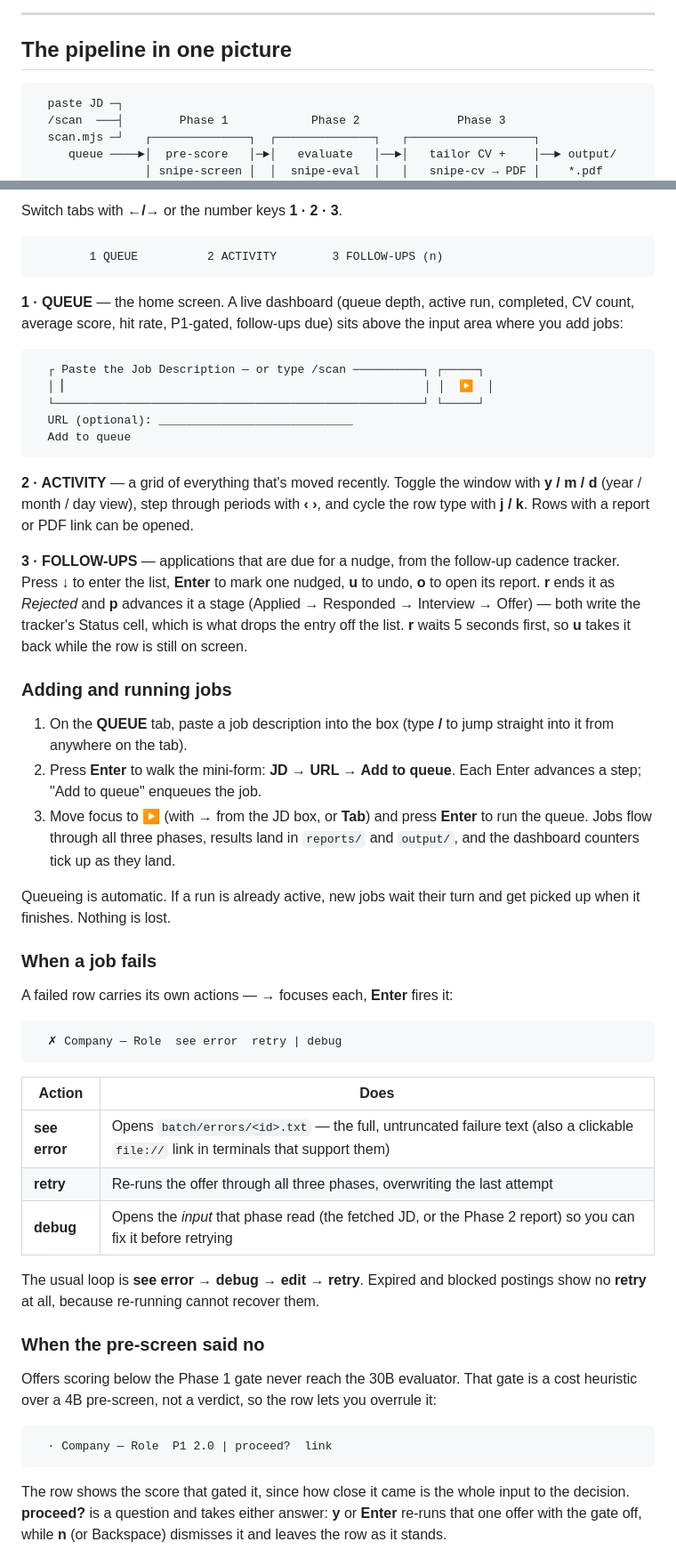
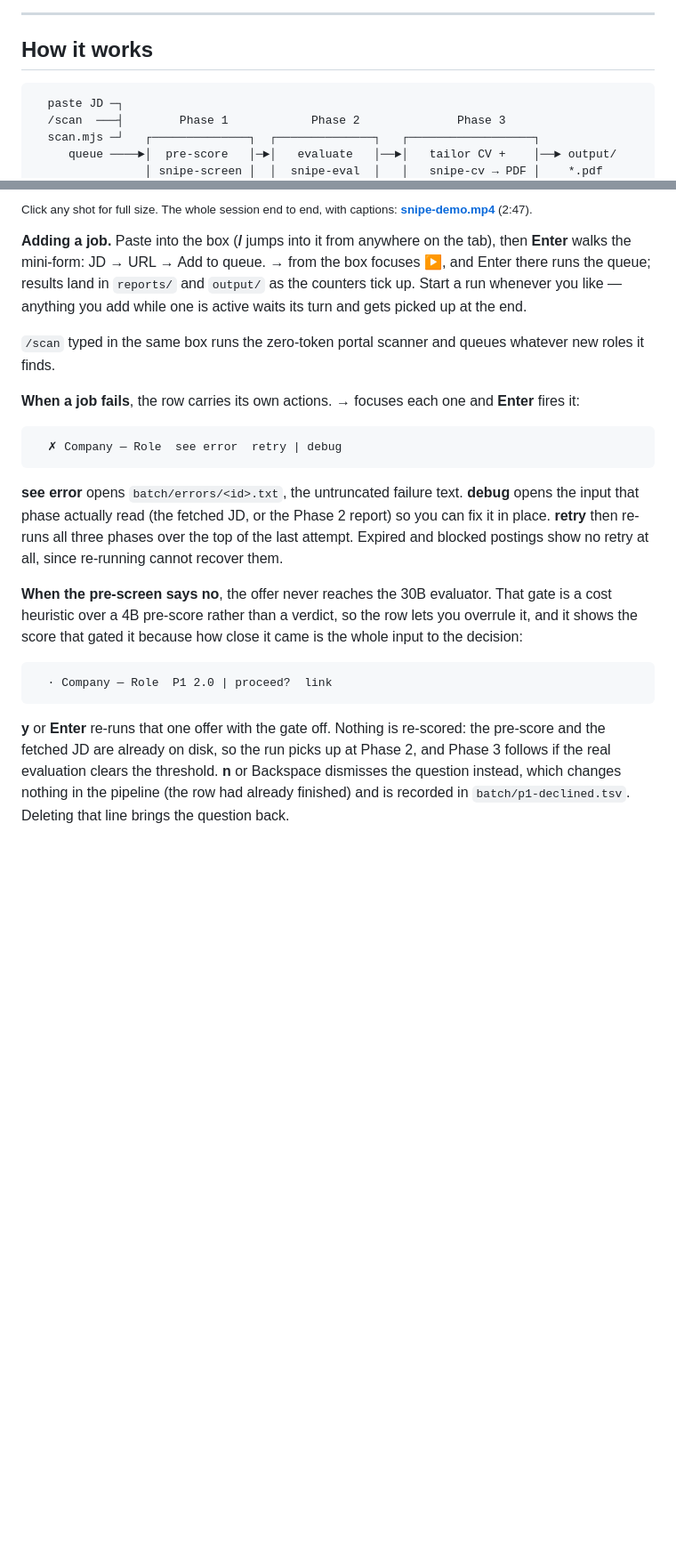
Before and after one commit to dsk1ra/snipe-cli, a Markdown page: README.md, 2 parts joined by grey strips. Shown: that part at 89% size. Rendered like a GitHub page; blank space fills up the shorter version.

````diff
--- a/README.md
+++ b/README.md
@@ -28,6 +33,6 @@ yours.
 ---
 
-## The pipeline in one picture
+## How it works
 
 ```
   paste JD ─┐
@@ -123,76 +140,42 @@ its own sidecars: `batch/applied.tsv`, `batch/skipped.tsv`,
 
-Switch tabs with **←/→** or the number keys **1 · 2 · 3**.
+<sub>Click any shot for full size. The whole session end to end, with captions:
+**[snipe-demo.mp4](demo/snipe-demo.mp4)** (2:47).</sub>
 
-```
-        1 QUEUE          2 ACTIVITY        3 FOLLOW-UPS (n)
-```
+**Adding a job.** Paste into the box (**/** jumps into it from anywhere on the
+tab), then **Enter** walks the mini-form: JD → URL → Add to queue. **→** from the
+box focuses **▶**, and Enter there runs the queue; results land in `reports/` and
+`output/` as the counters tick up. Start a run whenever you like — anything you
+add while one is active waits its turn and gets picked up at the end.
 
-**1 · QUEUE** — the home screen. A live dashboard (queue depth, active run,
-completed, CV count, average score, hit rate, P1-gated, follow-ups due) sits
-above the input area where you add jobs:
+`/scan` typed in the same box runs the zero-token portal scanner and queues
+whatever new roles it finds.
 
-```
-  ┌ Paste the Job Description — or type /scan ──────────┐ ┌─────┐
-  │ ▏                                                   │ │  ▶  │
-  └─────────────────────────────────────────────────────┘ └─────┘
-  URL (optional): ____________________________
-  Add to queue
-```
-
-**2 · ACTIVITY** — a grid of everything that's moved recently. Toggle the
-window with **y / m / d** (year / month / day view), step through periods with
-**‹ ›**, and cycle the row type with **j / k**. Rows with a report or PDF link
-can be opened.
-
-**3 · FOLLOW-UPS** — applications that are due for a nudge, from the follow-up
-cadence tracker. Press **↓** to enter the list, **Enter** to mark one nudged,
-**u** to undo, **o** to open its report. **r** ends it as *Rejected* and **p**
-advances it a stage (Applied → Responded → Interview → Offer) — both write the
-tracker's Status cell, which is what drops the entry off the list. **r** waits 5
-seconds first, so **u** takes it back while the row is still on screen.
-
-### Adding and running jobs
-
-1. On the **QUEUE** tab, paste a job description into the box (type **/** to jump
-   straight into it from anywhere on the tab).
-2. Press **Enter** to walk the mini-form: **JD → URL → Add to queue**. Each Enter
-   advances a step; "Add to queue" enqueues the job.
-3. Move focus to **▶** (with **→** from the JD box, or **Tab**) and press
-   **Enter** to run the queue. Jobs flow through all three phases, results land
-   in `reports/` and `output/`, and the dashboard counters tick up as they land.
-
-Queueing is automatic. If a run is already active, new jobs wait their turn and
-get picked up when it finishes. Nothing is lost.
-
-### When a job fails
-
-A failed row carries its own actions — **→** focuses each, **Enter** fires it:
+**When a job fails**, the row carries its own actions. **→** focuses each one and
+**Enter** fires it:
 
 ```
   ✗ Company — Role  see error  retry | debug
 ```
 
-| Action | Does |
-|--------|------|
-| **see error** | Opens `batch/errors/<id>.txt` — the full, untruncated failure text (also a clickable `file://` link in terminals that support them) |
-| **retry** | Re-runs the offer through all three phases, overwriting the last attempt |
-| **debug** | Opens the *input* that phase read (the fetched JD, or the Phase 2 report) so you can fix it before retrying |
+**see error** opens `batch/errors/<id>.txt`, the untruncated failure text.
+**debug** opens the input that phase actually read (the fetched JD, or the Phase
+2 report) so you can fix it in place. **retry** then re-runs all three phases over
+the top of the last attempt. Expired and blocked postings show no retry at all,
+since re-running cannot recover them.
 
-The usual loop is **see error → debug → edit → retry**. Expired and blocked
-postings show no **retry** at all, because re-running cannot recover them.
-
-### When the pre-screen said no
-
-Offers scoring below the Phase 1 gate never reach the 30B evaluator. That gate
-is a cost heuristic over a 4B pre-screen, not a verdict, so the row lets you
-overrule it:
+**When the pre-screen says no**, the offer never reaches the 30B evaluator. That
+gate is a cost heuristic over a 4B pre-score rather than a verdict, so the row
+lets you overrule it, and it shows the score that gated it because how close it
+came is the whole input to the decision:
 
 ```
   · Company — Role  P1 2.0 | proceed?  link
 ```
 
-The row shows the score that gated it, since how close it came is the whole
-input to the decision. **proceed?** is a question and takes either answer: **y**
-or **Enter** re-runs that one offer with the gate off, while **n** (or
-Backspace) dismisses it and leaves the row as it stands.
+**y** or **Enter** re-runs that one offer with the gate off. Nothing is
+re-scored: the pre-score and the fetched JD are already on disk, so the run picks
+up at Phase 2, and Phase 3 follows if the real evaluation clears the threshold.
+**n** or Backspace dismisses the question instead, which changes nothing in the
+pipeline (the row had already finished) and is recorded in
+`batch/p1-declined.tsv`. Deleting that line brings the question back.
 
````
Also changed, not shown: other parts of README.md (+73 -79 lines), demo/screens/activity-year.png (added), demo/screens/followups.png (added), demo/screens/queue.png (added), demo/screens/running.png (added), 3 other files.
